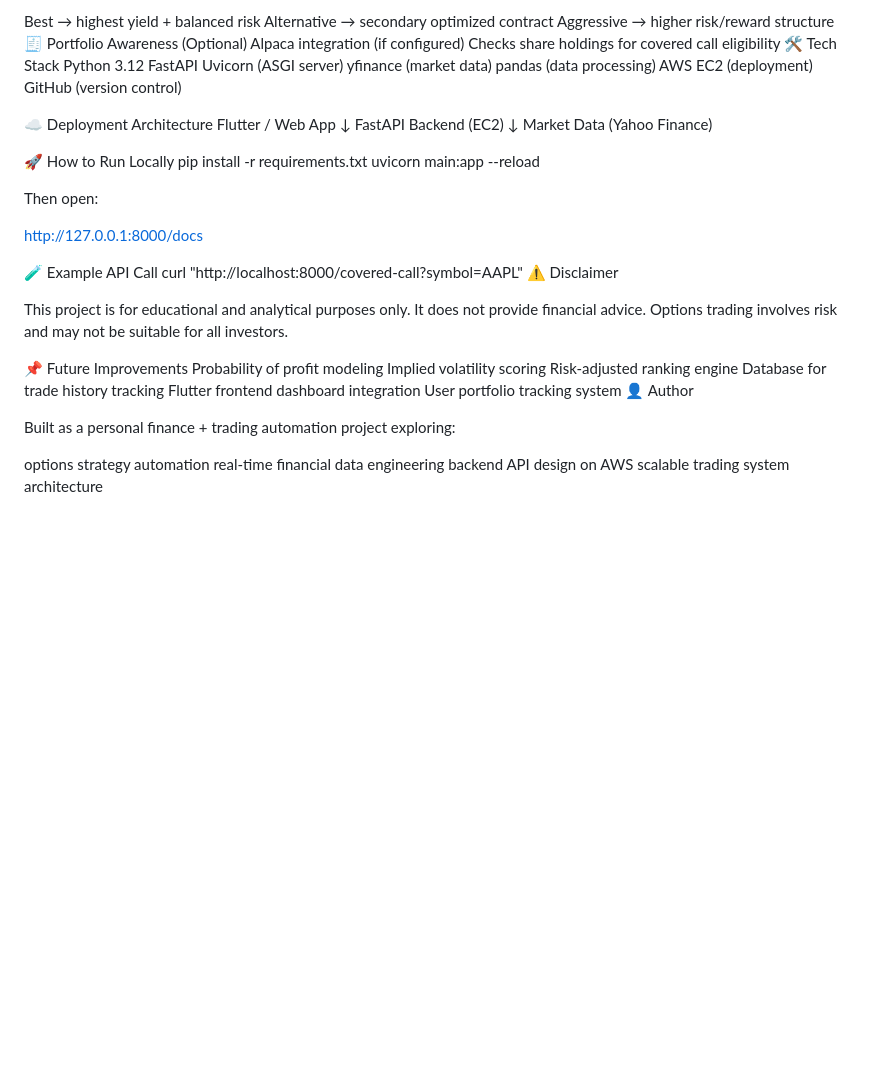
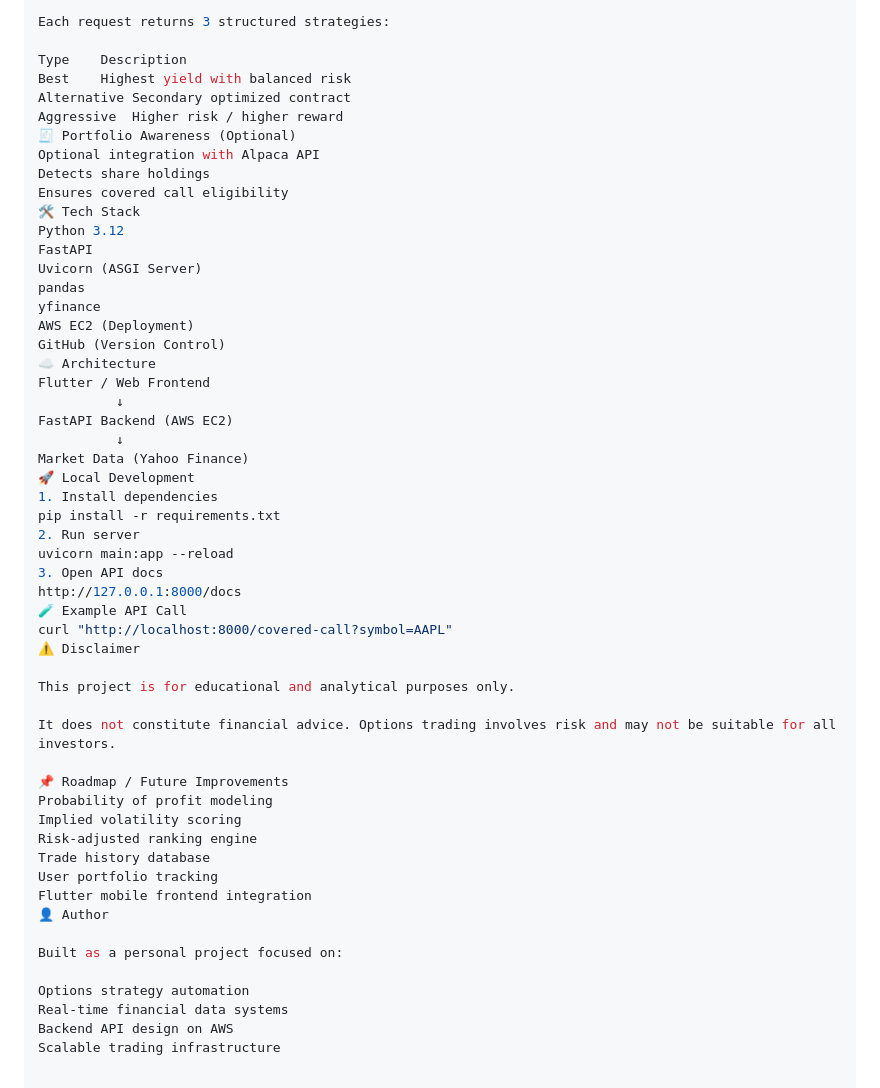
Before and after one commit to msmith752752/covered-call-flutter, a Markdown page: README.md, the part around one of its changes. Drawn GitHub-style; blank space fills up the shorter version.

Commit message:
Revise README for better clarity and organization
Updated README to improve clarity and structure, enhancing project overview and features.

```diff
--- a/README.md
+++ b/README.md
@@ -82,53 +92,55 @@ Each stock returns:
 
-Best → highest yield + balanced risk
-Alternative → secondary optimized contract
-Aggressive → higher risk/reward structure
+Each request returns 3 structured strategies:
+
+Type	Description
+Best	Highest yield with balanced risk
+Alternative	Secondary optimized contract
+Aggressive	Higher risk / higher reward
 🧾 Portfolio Awareness (Optional)
-Alpaca integration (if configured)
-Checks share holdings for covered call eligibility
+Optional integration with Alpaca API
+Detects share holdings
+Ensures covered call eligibility
 🛠 Tech Stack
 Python 3.12
 FastAPI
-Uvicorn (ASGI server)
-yfinance (market data)
-pandas (data processing)
-AWS EC2 (deployment)
-GitHub (version control)
-
-☁️ Deployment Architecture
-Flutter / Web App
-        ↓
-FastAPI Backend (EC2)
-        ↓
+Uvicorn (ASGI Server)
+pandas
+yfinance
+AWS EC2 (Deployment)
+GitHub (Version Control)
+☁️ Architecture
+Flutter / Web Frontend
+          ↓
+FastAPI Backend (AWS EC2)
+          ↓
 Market Data (Yahoo Finance)
-
-🚀 How to Run Locally
+🚀 Local Development
+1. Install dependencies
 pip install -r requirements.txt
+2. Run server
 uvicorn main:app --reload
-
-Then open:
-
+3. Open API docs
 http://127.0.0.1:8000/docs
-
 🧪 Example API Call
 curl "http://localhost:8000/covered-call?symbol=AAPL"
 ⚠️ Disclaimer
 
 This project is for educational and analytical purposes only.
-It does not provide financial advice. Options trading involves risk and may not be suitable for all investors.
 
-📌 Future Improvements
+It does not constitute financial advice. Options trading involves risk and may not be suitable for all investors.
+
+📌 Roadmap / Future Improvements
 Probability of profit modeling
 Implied volatility scoring
 Risk-adjusted ranking engine
-Database for trade history tracking
-Flutter frontend dashboard integration
-User portfolio tracking system
+Trade history database
+User portfolio tracking
+Flutter mobile frontend integration
 👤 Author
 
-Built as a personal finance + trading automation project exploring:
+Built as a personal project focused on:
 
-options strategy automation
-real-time financial data engineering
-backend API design on AWS
-scalable trading system architecture
+Options strategy automation
+Real-time financial data systems
+Backend API design on AWS
+Scalable trading infrastructure
```
Also changed, not shown: other parts of README.md (+38 -28 lines).
